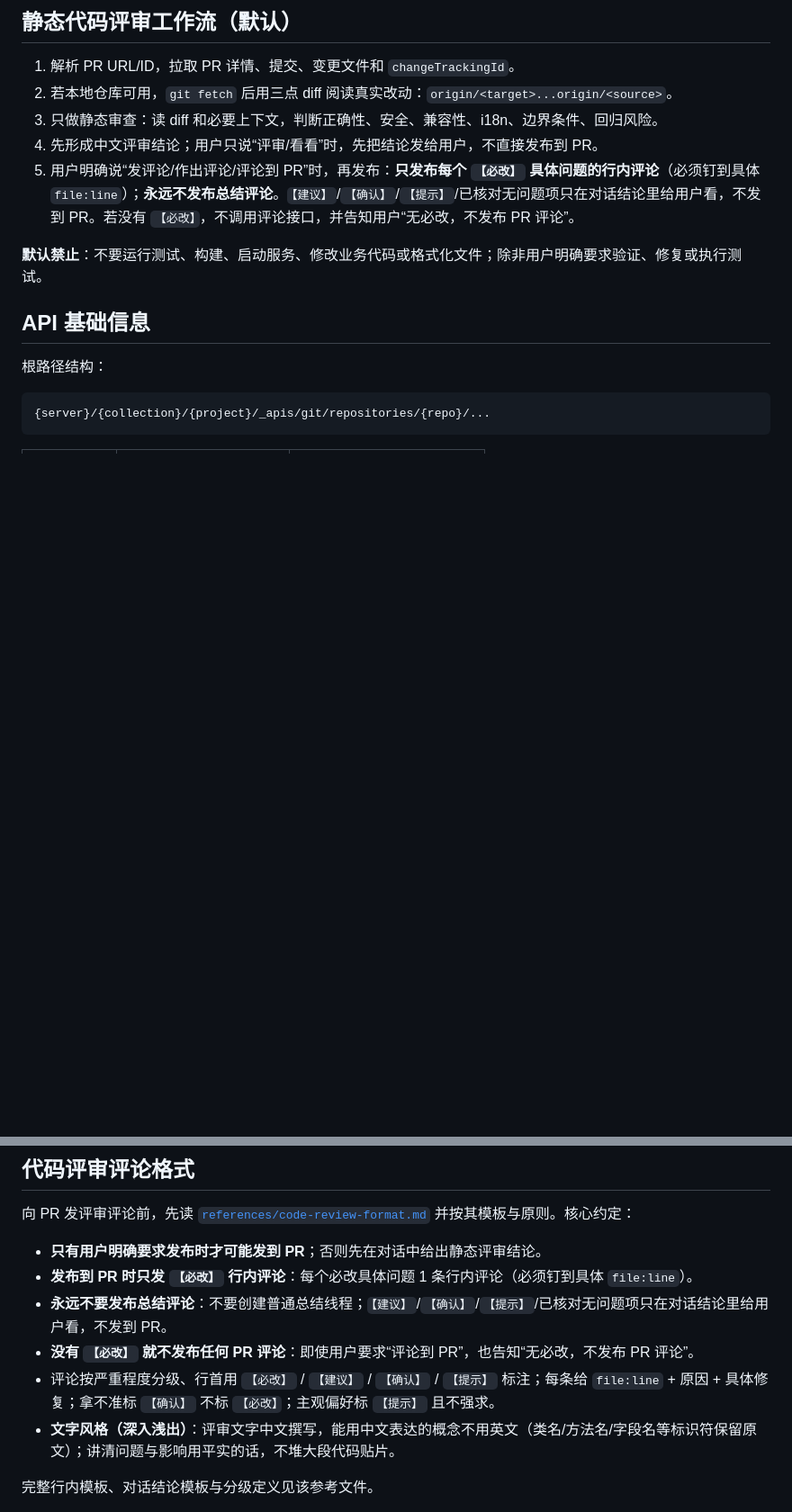
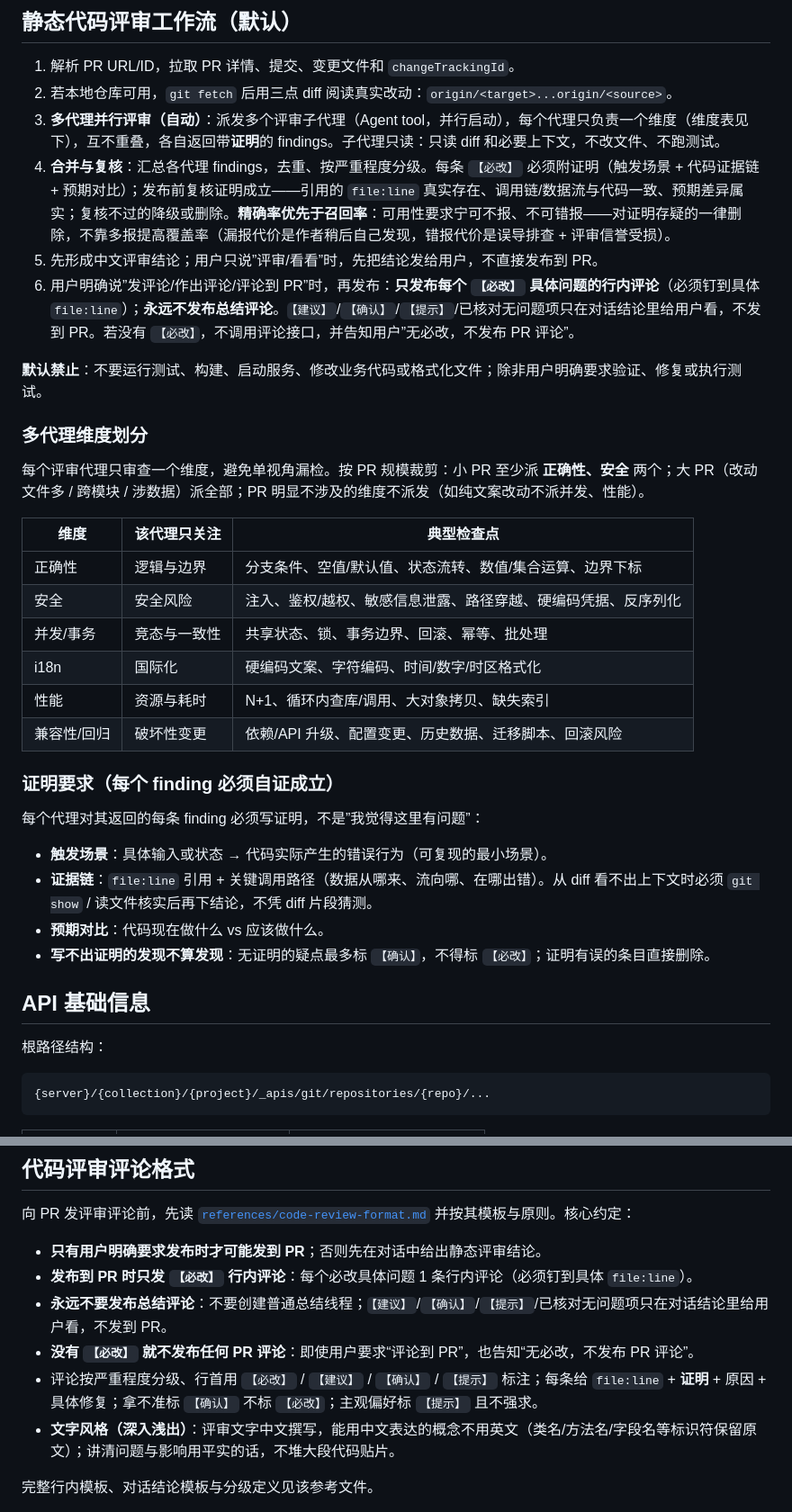
Before and after one commit to PulongZhang/my-skill, a Markdown page: azure-devops-pr-code-review/SKILL.md, 2 parts joined by grey strips. Shown at 90% size. Drawn GitHub-style; blank space fills up the shorter version.

Commit message:
feat(azure-devops-pr-code-review): 多代理并行评审，每条必改须附证明，精确率优先
- 评审自动派发多个维度代理（正确性/安全/并发/i18n/性能/兼容回归），合并后逐条复核
- 每条【必改】须附证明：触发场景 + 证据链(file:line) + 预期对比，写不出证明降级或删除
- 明确精确率优先于召回率：复核存疑即删，不靠多报提覆盖率

Co-Authored-By: Claude <noreply@anthropic.com>

```diff
--- a/azure-devops-pr-code-review/SKILL.md
+++ b/azure-devops-pr-code-review/SKILL.md
@@ -19,11 +19,34 @@ description: 当需要对 on-prem Azure DevOps Server（TFS）Pull Request 做
 
 1. 解析 PR URL/ID，拉取 PR 详情、提交、变更文件和 `changeTrackingId`。
 2. 若本地仓库可用，`git fetch` 后用三点 diff 阅读真实改动：`origin/<target>...origin/<source>`。
-3. 只做静态审查：读 diff 和必要上下文，判断正确性、安全、兼容性、i18n、边界条件、回归风险。
-4. 先形成中文评审结论；用户只说“评审/看看”时，先把结论发给用户，不直接发布到 PR。
-5. 用户明确说“发评论/作出评论/评论到 PR”时，再发布：**只发布每个 `【必改】` 具体问题的行内评论**（必须钉到具体 `file:line`）；**永远不发布总结评论**。`【建议】`/`【确认】`/`【提示】`/已核对无问题项只在对话结论里给用户看，不发到 PR。若没有 `【必改】`，不调用评论接口，并告知用户“无必改，不发布 PR 评论”。
+3. **多代理并行评审（自动）**：派发多个评审子代理（Agent tool，并行启动），每个代理只负责一个维度（维度表见下），互不重叠，各自返回带**证明**的 findings。子代理只读：只读 diff 和必要上下文，不改文件、不跑测试。
+4. **合并与复核**：汇总各代理 findings，去重、按严重程度分级。每条 `【必改】` 必须附证明（触发场景 + 代码证据链 + 预期对比）；发布前复核证明成立——引用的 `file:line` 真实存在、调用链/数据流与代码一致、预期差异属实；复核不过的降级或删除。**精确率优先于召回率**：可用性要求宁可不报、不可错报——对证明存疑的一律删除，不靠多报提高覆盖率（漏报代价是作者稍后自己发现，错报代价是误导排查 + 评审信誉受损）。
+5. 先形成中文评审结论；用户只说”评审/看看”时，先把结论发给用户，不直接发布到 PR。
+6. 用户明确说”发评论/作出评论/评论到 PR”时，再发布：**只发布每个 `【必改】` 具体问题的行内评论**（必须钉到具体 `file:line`）；**永远不发布总结评论**。`【建议】`/`【确认】`/`【提示】`/已核对无问题项只在对话结论里给用户看，不发到 PR。若没有 `【必改】`，不调用评论接口，并告知用户”无必改，不发布 PR 评论”。
 
 **默认禁止**：不要运行测试、构建、启动服务、修改业务代码或格式化文件；除非用户明确要求验证、修复或执行测试。
+
+### 多代理维度划分
+
+每个评审代理只审查一个维度，避免单视角漏检。按 PR 规模裁剪：小 PR 至少派 **正确性、安全** 两个；大 PR（改动文件多 / 跨模块 / 涉数据）派全部；PR 明显不涉及的维度不派发（如纯文案改动不派并发、性能）。
+
+| 维度 | 该代理只关注 | 典型检查点 |
+|---|---|---|
+| 正确性 | 逻辑与边界 | 分支条件、空值/默认值、状态流转、数值/集合运算、边界下标 |
+| 安全 | 安全风险 | 注入、鉴权/越权、敏感信息泄露、路径穿越、硬编码凭据、反序列化 |
+| 并发/事务 | 竞态与一致性 | 共享状态、锁、事务边界、回滚、幂等、批处理 |
+| i18n | 国际化 | 硬编码文案、字符编码、时间/数字/时区格式化 |
+| 性能 | 资源与耗时 | N+1、循环内查库/调用、大对象拷贝、缺失索引 |
+| 兼容性/回归 | 破坏性变更 | 依赖/API 升级、配置变更、历史数据、迁移脚本、回滚风险 |
+
+### 证明要求（每个 finding 必须自证成立）
+
+每个代理对其返回的每条 finding 必须写证明，不是”我觉得这里有问题”：
+
+- **触发场景**：具体输入或状态 → 代码实际产生的错误行为（可复现的最小场景）。
+- **证据链**：`file:line` 引用 + 关键调用路径（数据从哪来、流向哪、在哪出错）。从 diff 看不出上下文时必须 `git show` / 读文件核实后再下结论，不凭 diff 片段猜测。
+- **预期对比**：代码现在做什么 vs 应该做什么。
+- **写不出证明的发现不算发现**：无证明的疑点最多标 `【确认】`，不得标 `【必改】`；证明有误的条目直接删除。
 
 ## API 基础信息
 
@@ -335,7 +358,7 @@ uv run --project ~/.claude/skills/azure-devops-pr-code-review python ~/.claude/s
 - **发布到 PR 时只发 `【必改】` 行内评论**：每个必改具体问题 1 条行内评论（必须钉到具体 `file:line`）。
 - **永远不要发布总结评论**：不要创建普通总结线程；`【建议】`/`【确认】`/`【提示】`/已核对无问题项只在对话结论里给用户看，不发到 PR。
 - **没有 `【必改】` 就不发布任何 PR 评论**：即使用户要求“评论到 PR”，也告知“无必改，不发布 PR 评论”。
-- 评论按严重程度分级、行首用 `【必改】` / `【建议】` / `【确认】` / `【提示】` 标注；每条给 `file:line` + 原因 + 具体修复；拿不准标 `【确认】` 不标 `【必改】`；主观偏好标 `【提示】` 且不强求。
+- 评论按严重程度分级、行首用 `【必改】` / `【建议】` / `【确认】` / `【提示】` 标注；每条给 `file:line` + **证明** + 原因 + 具体修复；拿不准标 `【确认】` 不标 `【必改】`；主观偏好标 `【提示】` 且不强求。
 - **文字风格（深入浅出）**：评审文字中文撰写，能用中文表达的概念不用英文（类名/方法名/字段名等标识符保留原文）；讲清问题与影响用平实的话，不堆大段代码贴片。
 
 完整行内模板、对话结论模板与分级定义见该参考文件。
```
Also changed, not shown: other parts of azure-devops-pr-code-review/SKILL.md (+1 -0 lines), azure-devops-pr-code-review/references/code-review-format.md (+17 -2 lines).
